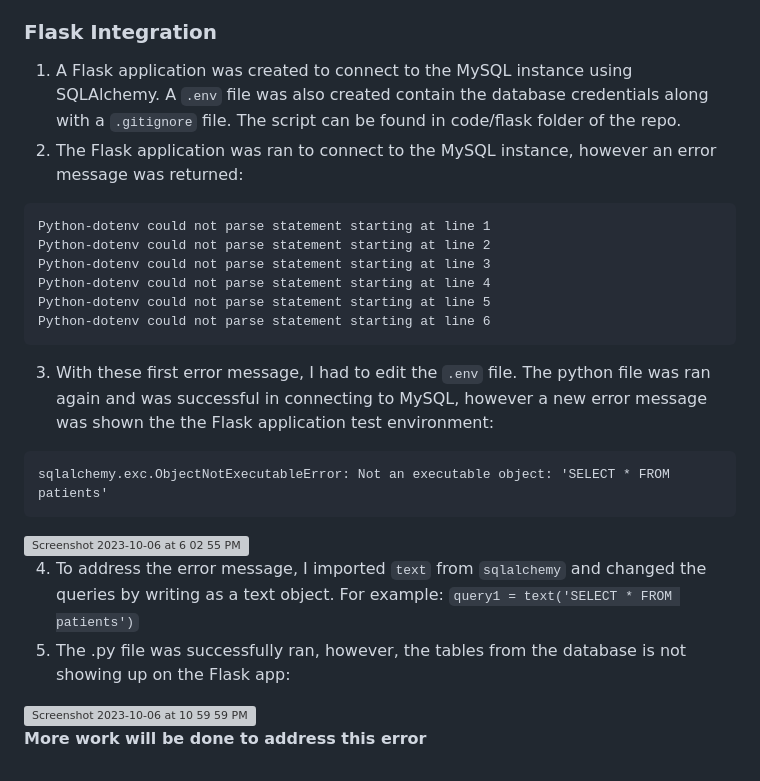
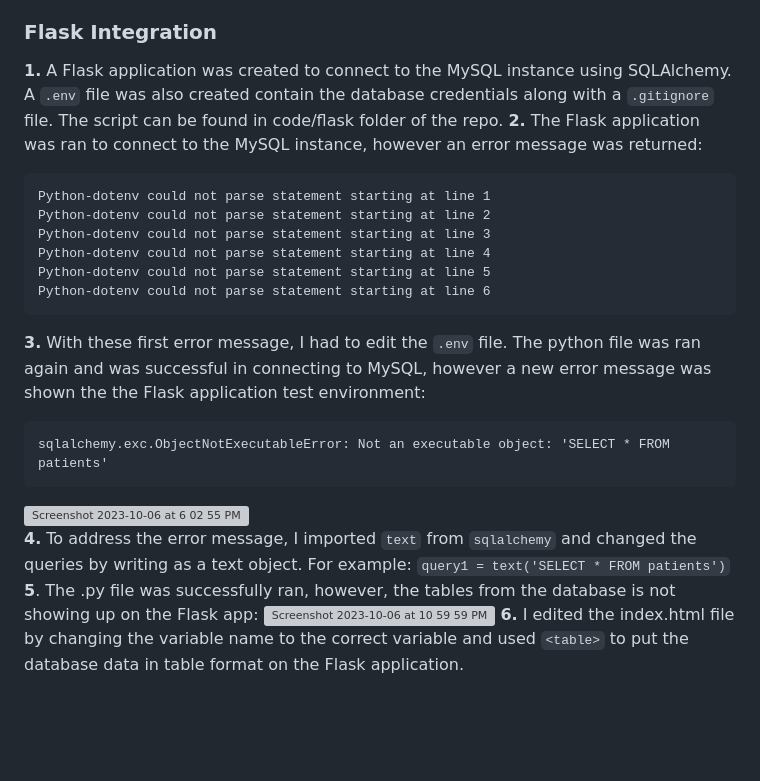
Before and after one commit to c-susan/flask_4_databases_mysql_vm, a Markdown page: README.md, the part around the change. Drawn GitHub-style; blank space fills up the shorter version; grey boxes are pictures that could not be loaded.

````diff
--- a/README.md
+++ b/README.md
@@ -25,8 +25,8 @@ This repo focus on setting up and running MySQL on a cloud Virtual Machine. A VM
 In MySQL workbench, I created a new database called ```database``` and created 2 tables called ```patient``` and ```doctors```. The ```doctors``` contained columns for the doctor ID, their first and last name, and department they work in. The ```patient``` table contained columns for the patient ID, first and last name, date of birth, and primary doctor ID, with patient ID as a primary key and primary doctor ID as a foreign key referencing the doctor ID in the doctors table. Sample data was added to the tables using ```INSERT INTO```. The doctors table has a one to many relationship the the patients table.
 
 ### Flask Integration
-1. A Flask application was created to connect to the MySQL instance using SQLAlchemy. A ```.env``` file was also created contain the database credentials along with a ```.gitignore``` file. The script can be found in code/flask folder of the repo.
-2. The Flask application was ran to connect to the MySQL instance, however an error message was returned:
+**1.** A Flask application was created to connect to the MySQL instance using SQLAlchemy. A ```.env``` file was also created contain the database credentials along with a ```.gitignore``` file. The script can be found in code/flask folder of the repo.
+**2.** The Flask application was ran to connect to the MySQL instance, however an error message was returned:
 ```
 Python-dotenv could not parse statement starting at line 1
 Python-dotenv could not parse statement starting at line 2
@@ -35,17 +35,16 @@ Python-dotenv could not parse statement starting at line 4
 Python-dotenv could not parse statement starting at line 5
 Python-dotenv could not parse statement starting at line 6
 ```
-3. With these first error message, I had to edit the ```.env``` file. The python file was ran again and was successful in connecting to MySQL, however a new error message was shown the the Flask application test environment:
+**3.** With these first error message, I had to edit the ```.env``` file. The python file was ran again and was successful in connecting to MySQL, however a new error message was shown the the Flask application test environment:
 ```
 sqlalchemy.exc.ObjectNotExecutableError: Not an executable object: 'SELECT * FROM patients'
 ```
 <img width="600" alt="Screenshot 2023-10-06 at 6 02 55 PM" src="https://github.com/c-susan/flask_4_databases_mysql_vm/assets/123512714/915dd98c-5a00-4840-bbe3-97f57b08cb69">
 
-4. To address the error message, I imported ```text``` from ```sqlalchemy``` and changed the queries by writing as a text object. For example:
+**4.** To address the error message, I imported ```text``` from ```sqlalchemy``` and changed the queries by writing as a text object. For example:
             ```
             query1 = text('SELECT * FROM patients')
             ```
-6. The .py file was successfully ran, however, the tables from the database is not showing up on the Flask app:
+**5**. The .py file was successfully ran, however, the tables from the database is not showing up on the Flask app:
 <img width="350" alt="Screenshot 2023-10-06 at 10 59 59 PM" src="https://github.com/c-susan/flask_4_databases_mysql_vm/assets/123512714/3c55334f-1abf-44e3-ae97-b7dc3e76baa3">
-
-  **More work will be done to address this error**
+**6.** I edited the index.html file by changing the variable name to the correct variable and used ```<table>``` to put the database data in table format on the Flask application.
````
